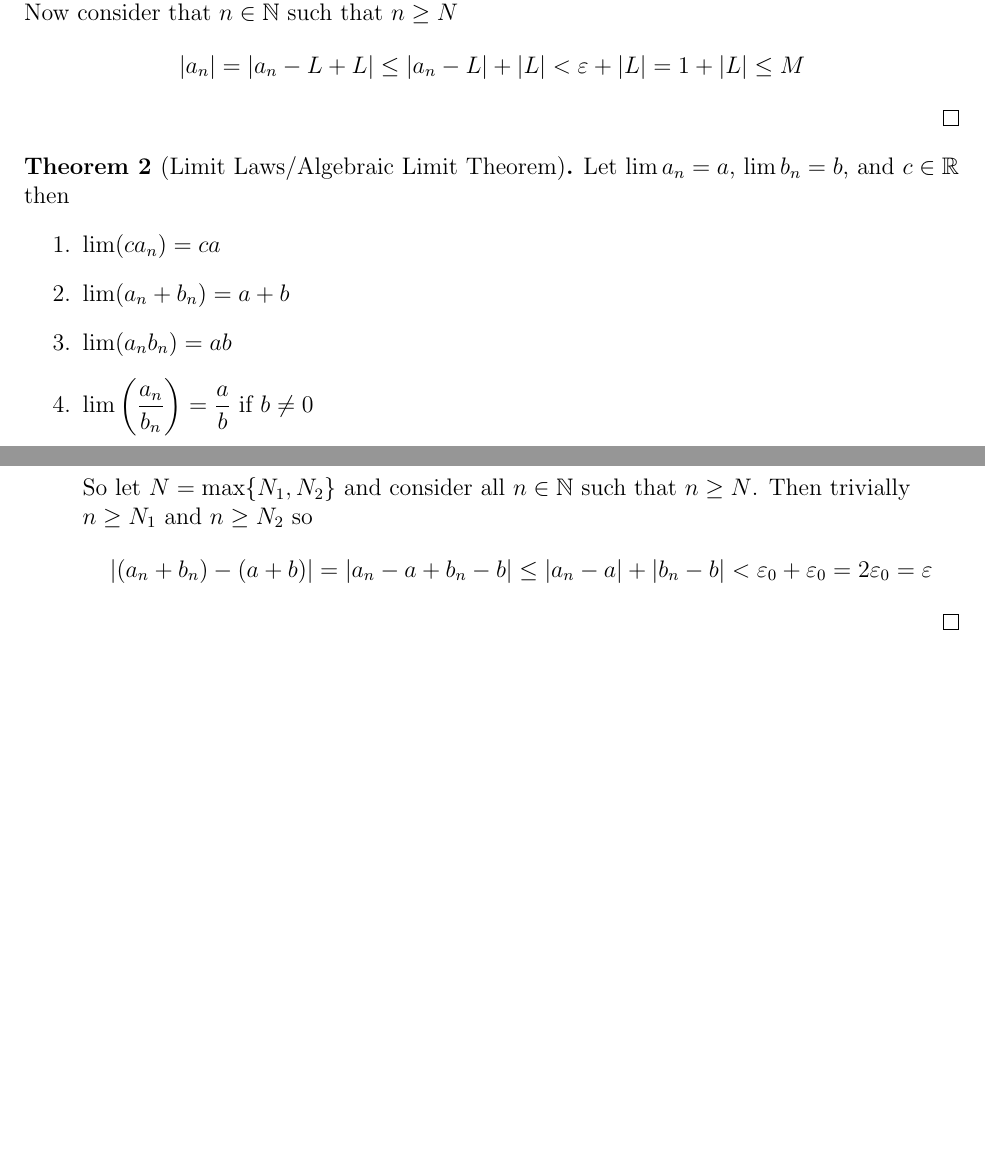
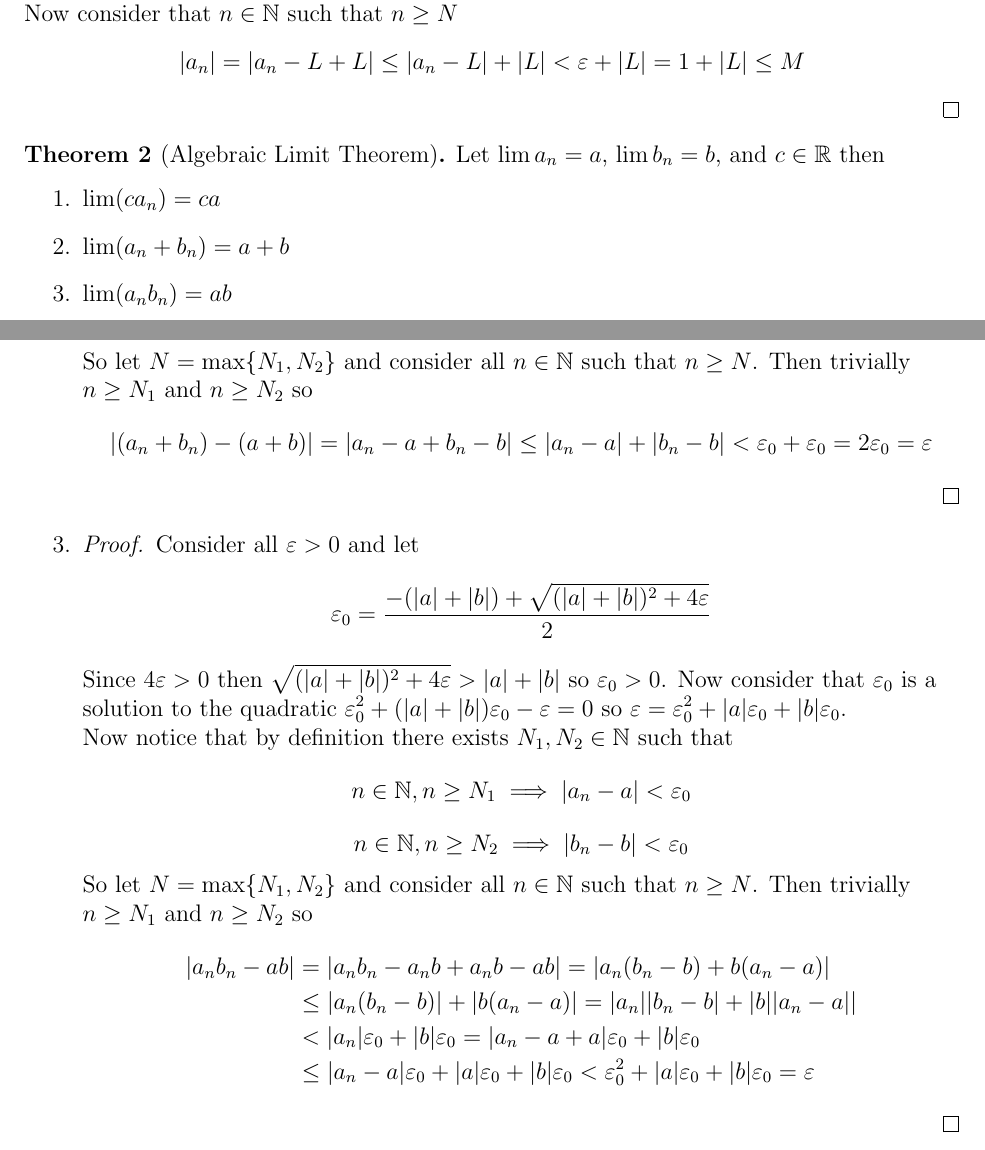
Before and after one commit to griffin-lora/Abbot_Analysis_Notes, a LaTeX document (notes.tex): two parts of pages 2 and 3 of 3, joined at a grey line, cut so that both start at the same text, the shorter picture padded with empty space. Compiled offline with pdfLaTeX.

Commit message:
finish algebraic limit theorem

```diff
--- a/notes.tex
+++ b/notes.tex
@@ -134,13 +134,12 @@
     \end{align*}
 \end{proof}
 
-\begin{theorem}[Limit Laws/Algebraic Limit Theorem]
+\begin{theorem}[Algebraic Limit Theorem]
     Let $\lim a_n = a$, $\lim b_n = b$, and $c \in \mathbb{R}$ then
     \begin{enumerate}
         \item $\lim(ca_n) = ca$
         \item $\lim(a_n + b_n) = a + b$
         \item $\lim(a_nb_n) = ab$
-        \item $\lim\left(\frac{a_n}{b_n}\right) = \frac{a}{b}$ if $b \neq 0$
     \end{enumerate}
 \end{theorem}
 \begin{enumerate}
@@ -175,6 +174,34 @@
             = \varepsilon
         \end{align*}
     \end{proof}
+    \item
+    \begin{proof}
+        Consider all $\varepsilon > 0$ and let
+        \[
+            \varepsilon_0 = \frac{-(|a| + |b|) + \sqrt{(|a| + |b|)^2 + 4\varepsilon}}{2}
+        \]
+        Since $4\varepsilon > 0$ then $\sqrt{(|a| + |b|)^2 + 4\varepsilon} > |a| + |b|$ so $\varepsilon_0 > 0$. Now consider that $\varepsilon_0$ is a solution to the quadratic $\varepsilon_0^2 + (|a| + |b|)\varepsilon_0 - \varepsilon = 0$ so $\varepsilon = \varepsilon_0^2 + |a|\varepsilon_0 + |b|\varepsilon_0$. \\
+        Now notice that by definition there exists $N_1, N_2 \in \mathbb{N}$ such that
+        \[
+            n \in \mathbb{N}, n \geq N_1 \implies |a_n - a| < \varepsilon_0
+        \]
+        \[
+            n \in \mathbb{N}, n \geq N_2 \implies |b_n - b| < \varepsilon_0
+        \]
+        So let $N = \max\{N_1, N_2\}$ and consider all $n \in \mathbb{N}$ such that $n \geq N$. Then trivially $n \geq N_1$ and $n \geq N_2$ so
+        \begin{align*}
+            |a_nb_n - ab|
+            &= |a_nb_n - a_nb + a_nb - ab|
+            = |a_n(b_n - b) + b(a_n - a)| \\
+            &\leq |a_n(b_n - b)| + |b(a_n - a)|
+            = |a_n||b_n - b| + |b||a_n - a|| \\
+            &< |a_n|\varepsilon_0 + |b|\varepsilon_0
+            = |a_n - a + a|\varepsilon_0 + |b|\varepsilon_0 \\
+            &\leq |a_n - a|\varepsilon_0 + |a|\varepsilon_0 + |b|\varepsilon_0
+            < \varepsilon_0^2 + |a|\varepsilon_0 + |b|\varepsilon_0
+            = \varepsilon
+        \end{align*}
+    \end{proof}
 \end{enumerate}
 
 \end{flushleft}
```
